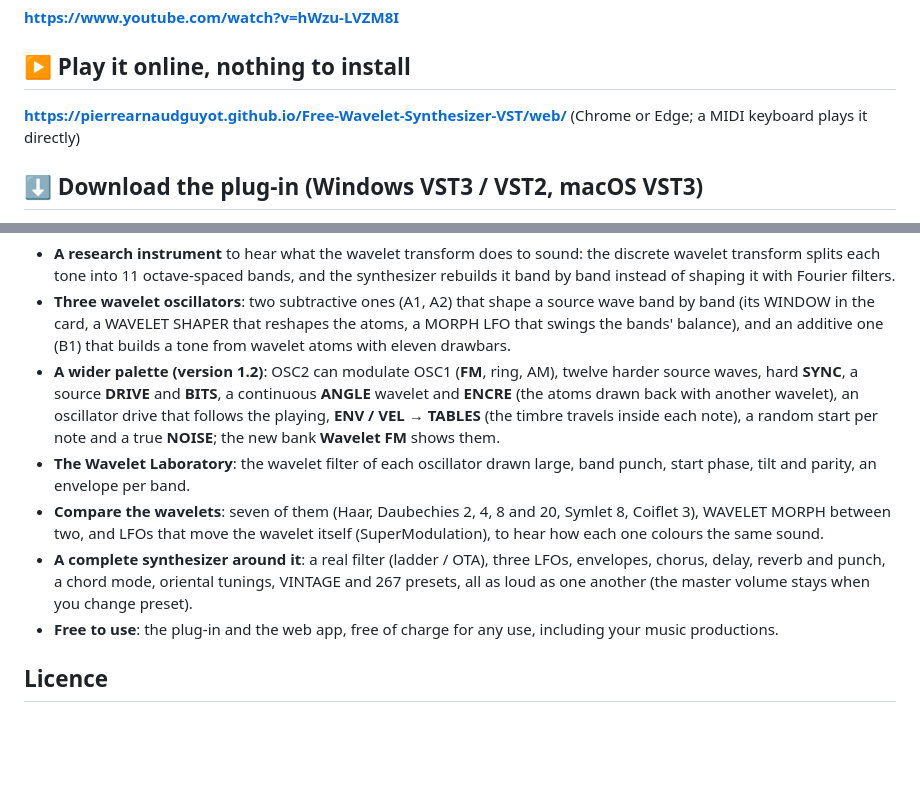
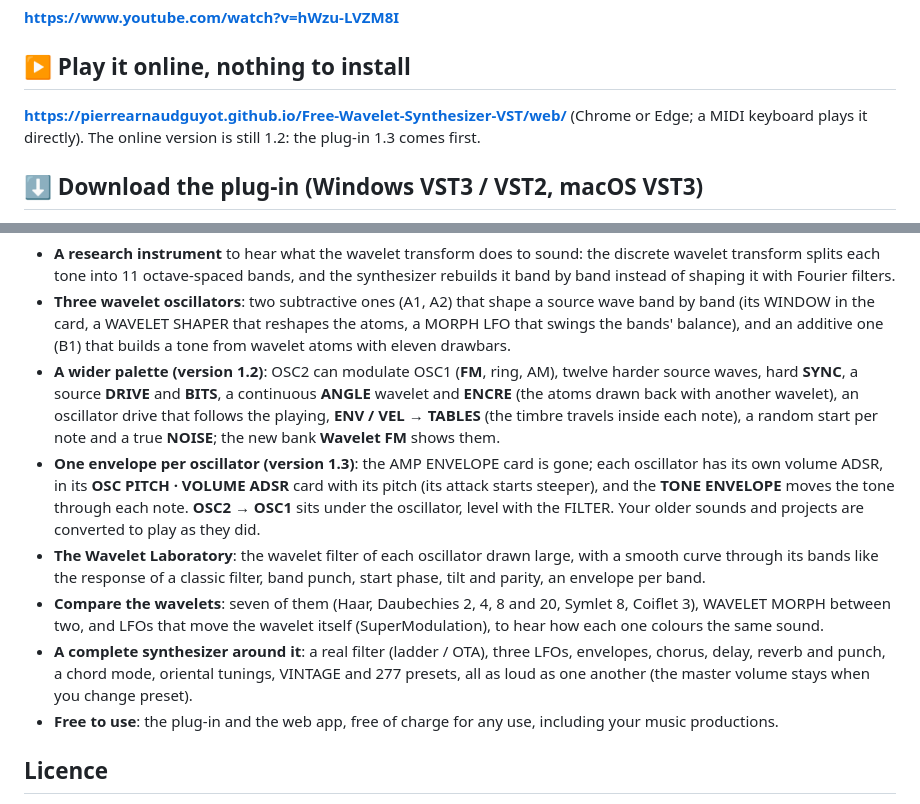
Before and after one commit to PierreArnaudGUYOT/Free-Wavelet-Synthesizer-VST, a Markdown page: README.md, 2 parts joined by grey strips. GitHub-like rendering; blank space fills up the shorter version.

Commit message:
Fractal Wavelet Synthesizer 1.3.0: the README (one envelope per oscillator, the wavelet filter's curve, 277 presets); the online version stays 1.2

```diff
--- a/README.md
+++ b/README.md
@@ -6,7 +6,7 @@
 **https://www.youtube.com/watch?v=hWzu-LVZM8I**
 
 ## ▶ Play it online, nothing to install
-**https://pierrearnaudguyot.github.io/Free-Wavelet-Synthesizer-VST/web/** (Chrome or Edge; a MIDI keyboard plays it directly)
+**https://pierrearnaudguyot.github.io/Free-Wavelet-Synthesizer-VST/web/** (Chrome or Edge; a MIDI keyboard plays it directly). The online version is still 1.2: the plug-in 1.3 comes first.
 
 ## ⬇ Download the plug-in (Windows VST3 / VST2, macOS VST3)
 1. Open the **[latest release](https://github.com/PierreArnaudGUYOT/Free-Wavelet-Synthesizer-VST/releases/latest)**.
@@ -18,9 +18,10 @@
 - **A research instrument** to hear what the wavelet transform does to sound: the discrete wavelet transform splits each tone into 11 octave-spaced bands, and the synthesizer rebuilds it band by band instead of shaping it with Fourier filters.
 - **Three wavelet oscillators**: two subtractive ones (A1, A2) that shape a source wave band by band (its WINDOW in the card, a WAVELET SHAPER that reshapes the atoms, a MORPH LFO that swings the bands' balance), and an additive one (B1) that builds a tone from wavelet atoms with eleven drawbars.
 - **A wider palette (version 1.2)**: OSC2 can modulate OSC1 (**FM**, ring, AM), twelve harder source waves, hard **SYNC**, a source **DRIVE** and **BITS**, a continuous **ANGLE** wavelet and **ENCRE** (the atoms drawn back with another wavelet), an oscillator drive that follows the playing, **ENV / VEL → TABLES** (the timbre travels inside each note), a random start per note and a true **NOISE**; the new bank **Wavelet FM** shows them.
-- **The Wavelet Laboratory**: the wavelet filter of each oscillator drawn large, band punch, start phase, tilt and parity, an envelope per band.
+- **One envelope per oscillator (version 1.3)**: the AMP ENVELOPE card is gone; each oscillator has its own volume ADSR, in its **OSC PITCH · VOLUME ADSR** card with its pitch (its attack starts steeper), and the **TONE ENVELOPE** moves the tone through each note. **OSC2 → OSC1** sits under the oscillator, level with the FILTER. Your older sounds and projects are converted to play as they did.
+- **The Wavelet Laboratory**: the wavelet filter of each oscillator drawn large, with a smooth curve through its bands like the response of a classic filter, band punch, start phase, tilt and parity, an envelope per band.
 - **Compare the wavelets**: seven of them (Haar, Daubechies 2, 4, 8 and 20, Symlet 8, Coiflet 3), WAVELET MORPH between two, and LFOs that move the wavelet itself (SuperModulation), to hear how each one colours the same sound.
-- **A complete synthesizer around it**: a real filter (ladder / OTA), three LFOs, envelopes, chorus, delay, reverb and punch, a chord mode, oriental tunings, VINTAGE and 267 presets, all as loud as one another (the master volume stays when you change preset).
+- **A complete synthesizer around it**: a real filter (ladder / OTA), three LFOs, envelopes, chorus, delay, reverb and punch, a chord mode, oriental tunings, VINTAGE and 277 presets, all as loud as one another (the master volume stays when you change preset).
 - **Free to use**: the plug-in and the web app, free of charge for any use, including your music productions.
 
 ## Licence
```
